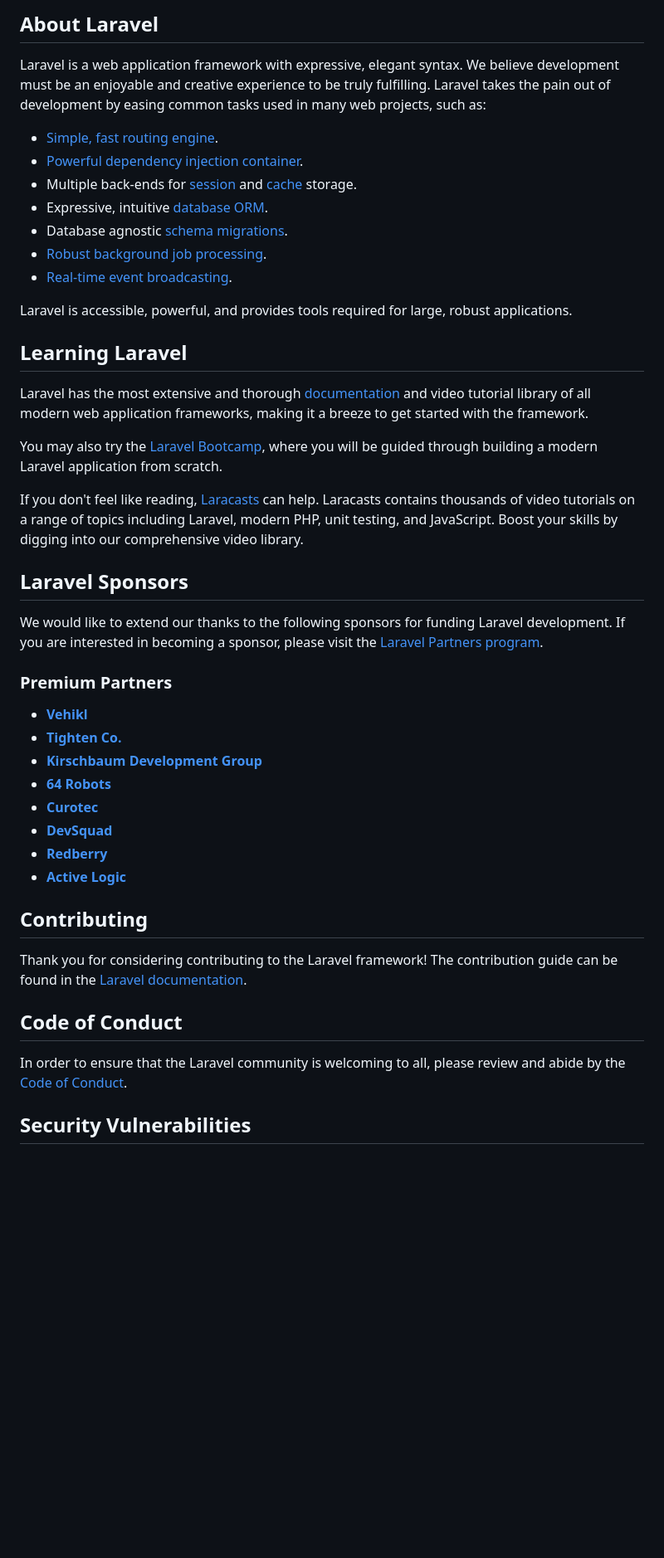
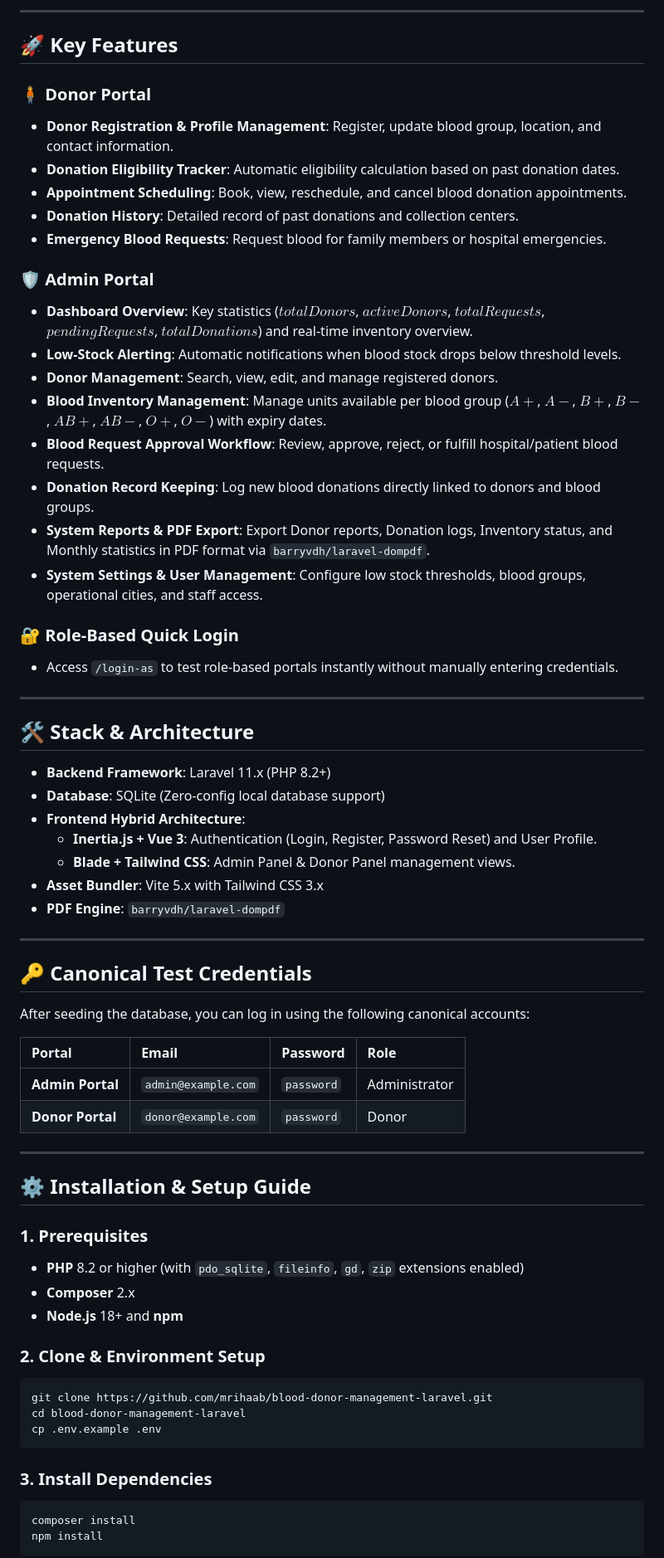
Before and after one commit to mrihaab/blood-donor-management-laravel, a Markdown page: README.md, the part around one of its changes. Shown at 83% size. GitHub-like rendering; blank space fills up the shorter version.

Commit message:
Phase 6: Update README.md with architecture overview, canonical credentials, and setup guide

````diff
--- a/README.md
+++ b/README.md
@@ -9,48 +4,70 @@
 
-## About Laravel
+---
 
-Laravel is a web application framework with expressive, elegant syntax. We believe development must be an enjoyable and creative experience to be truly fulfilling. Laravel takes the pain out of development by easing common tasks used in many web projects, such as:
+## 🚀 Key Features
 
-- [Simple, fast routing engine](https://laravel.com/docs/routing).
-- [Powerful dependency injection container](https://laravel.com/docs/container).
-- Multiple back-ends for [session](https://laravel.com/docs/session) and [cache](https://laravel.com/docs/cache) storage.
-- Expressive, intuitive [database ORM](https://laravel.com/docs/eloquent).
-- Database agnostic [schema migrations](https://laravel.com/docs/migrations).
-- [Robust background job processing](https://laravel.com/docs/queues).
-- [Real-time event broadcasting](https://laravel.com/docs/broadcasting).
+### 🧍 Donor Portal
+- **Donor Registration & Profile Management**: Register, update blood group, location, and contact information.
+- **Donation Eligibility Tracker**: Automatic eligibility calculation based on past donation dates.
+- **Appointment Scheduling**: Book, view, reschedule, and cancel blood donation appointments.
+- **Donation History**: Detailed record of past donations and collection centers.
+- **Emergency Blood Requests**: Request blood for family members or hospital emergencies.
 
-Laravel is accessible, powerful, and provides tools required for large, robust applications.
+### 🛡️ Admin Portal
+- **Dashboard Overview**: Key statistics ($totalDonors$, $activeDonors$, $totalRequests$, $pendingRequests$, $totalDonations$) and real-time inventory overview.
+- **Low-Stock Alerting**: Automatic notifications when blood stock drops below threshold levels.
+- **Donor Management**: Search, view, edit, and manage registered donors.
+- **Blood Inventory Management**: Manage units available per blood group ($A+$, $A-$, $B+$, $B-$, $AB+$, $AB-$, $O+$, $O-$) with expiry dates.
+- **Blood Request Approval Workflow**: Review, approve, reject, or fulfill hospital/patient blood requests.
+- **Donation Record Keeping**: Log new blood donations directly linked to donors and blood groups.
+- **System Reports & PDF Export**: Export Donor reports, Donation logs, Inventory status, and Monthly statistics in PDF format via `barryvdh/laravel-dompdf`.
+- **System Settings & User Management**: Configure low stock thresholds, blood groups, operational cities, and staff access.
 
-## Learning Laravel
+### 🔐 Role-Based Quick Login
+- Access `/login-as` to test role-based portals instantly without manually entering credentials.
 
-Laravel has the most extensive and thorough [documentation](https://laravel.com/docs) and video tutorial library of all modern web application frameworks, making it a breeze to get started with the framework.
+---
 
-You may also try the [Laravel Bootcamp](https://bootcamp.laravel.com), where you will be guided through building a modern Laravel application from scratch.
+## 🛠️ Stack & Architecture
 
-If you don't feel like reading, [Laracasts](https://laracasts.com) can help. Laracasts contains thousands of video tutorials on a range of topics including Laravel, modern PHP, unit testing, and JavaScript. Boost your skills by digging into our comprehensive video library.
+- **Backend Framework**: Laravel 11.x (PHP 8.2+)
+- **Database**: SQLite (Zero-config local database support)
+- **Frontend Hybrid Architecture**:
+  - **Inertia.js + Vue 3**: Authentication (Login, Register, Password Reset) and User Profile.
+  - **Blade + Tailwind CSS**: Admin Panel & Donor Panel management views.
+- **Asset Bundler**: Vite 5.x with Tailwind CSS 3.x
+- **PDF Engine**: `barryvdh/laravel-dompdf`
 
-## Laravel Sponsors
+---
 
-We would like to extend our thanks to the following sponsors for funding Laravel development. If you are interested in becoming a sponsor, please visit the [Laravel Partners program](https://partners.laravel.com).
+## 🔑 Canonical Test Credentials
 
-### Premium Partners
+After seeding the database, you can log in using the following canonical accounts:
 
-- **[Vehikl](https://vehikl.com)**
-- **[Tighten Co.](https://tighten.co)**
-- **[Kirschbaum Development Group](https://kirschbaumdevelopment.com)**
-- **[64 Robots](https://64robots.com)**
-- **[Curotec](https://www.curotec.com/services/technologies/laravel)**
-- **[DevSquad](https://devsquad.com/hire-laravel-developers)**
-- **[Redberry](https://redberry.international/laravel-development)**
-- **[Active Logic](https://activelogic.com)**
+| Portal | Email | Password | Role |
+| :--- | :--- | :--- | :--- |
+| **Admin Portal** | `admin@example.com` | `password` | Administrator |
+| **Donor Portal** | `donor@example.com` | `password` | Donor |
 
-## Contributing
+---
 
-Thank you for considering contributing to the Laravel framework! The contribution guide can be found in the [Laravel documentation](https://laravel.com/docs/contributions).
+## ⚙️ Installation & Setup Guide
 
-## Code of Conduct
+### 1. Prerequisites
+- **PHP** 8.2 or higher (with `pdo_sqlite`, `fileinfo`, `gd`, `zip` extensions enabled)
+- **Composer** 2.x
+- **Node.js** 18+ and **npm**
 
-In order to ensure that the Laravel community is welcoming to all, please review and abide by the [Code of Conduct](https://laravel.com/docs/contributions#code-of-conduct).
+### 2. Clone & Environment Setup
+```bash
+git clone https://github.com/mrihaab/blood-donor-management-laravel.git
+cd blood-donor-management-laravel
+cp .env.example .env
+```
 
-## Security Vulnerabilities
+### 3. Install Dependencies
+```bash
+composer install
+npm install
+```
 
````
Also changed, not shown: other parts of README.md (+32 -10 lines).
